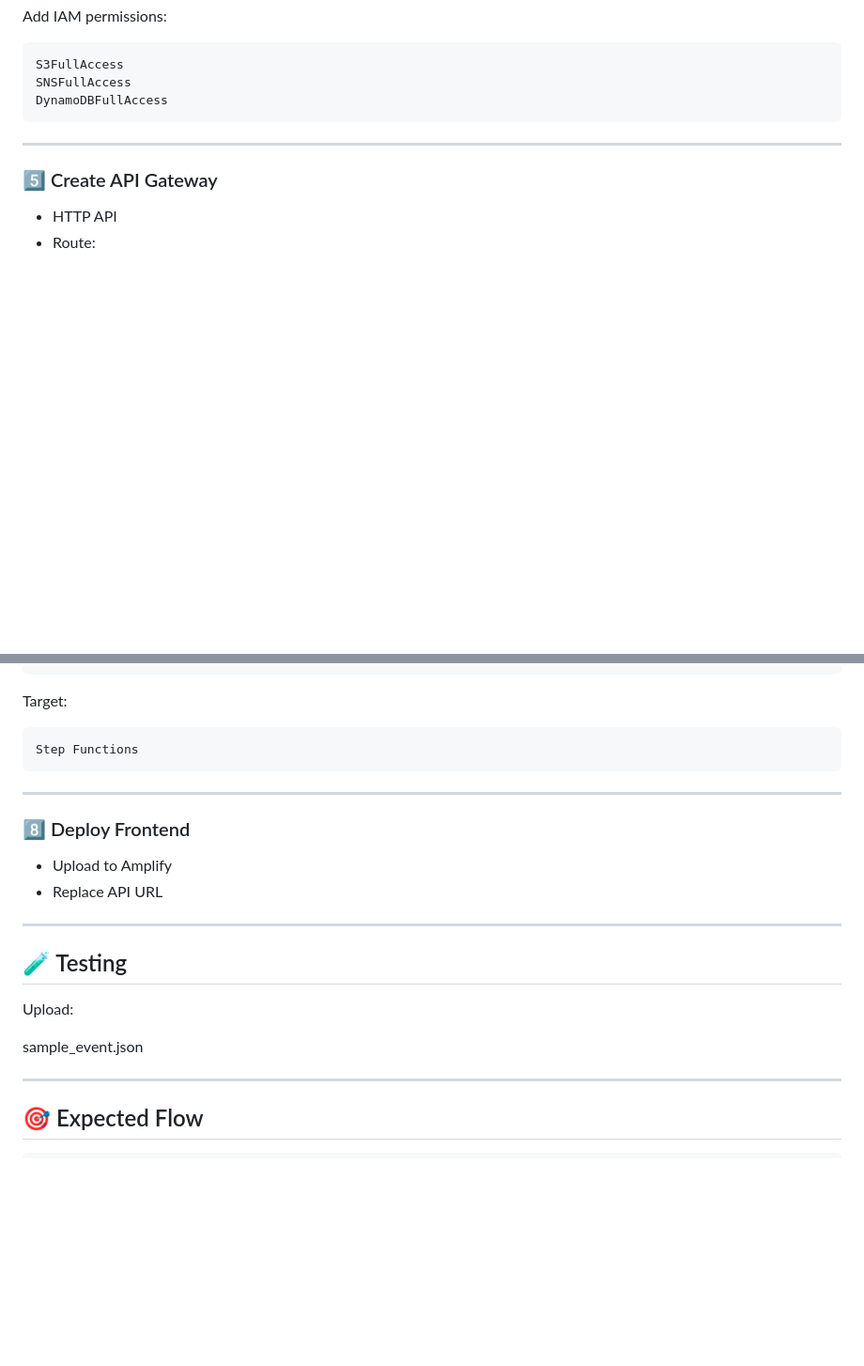
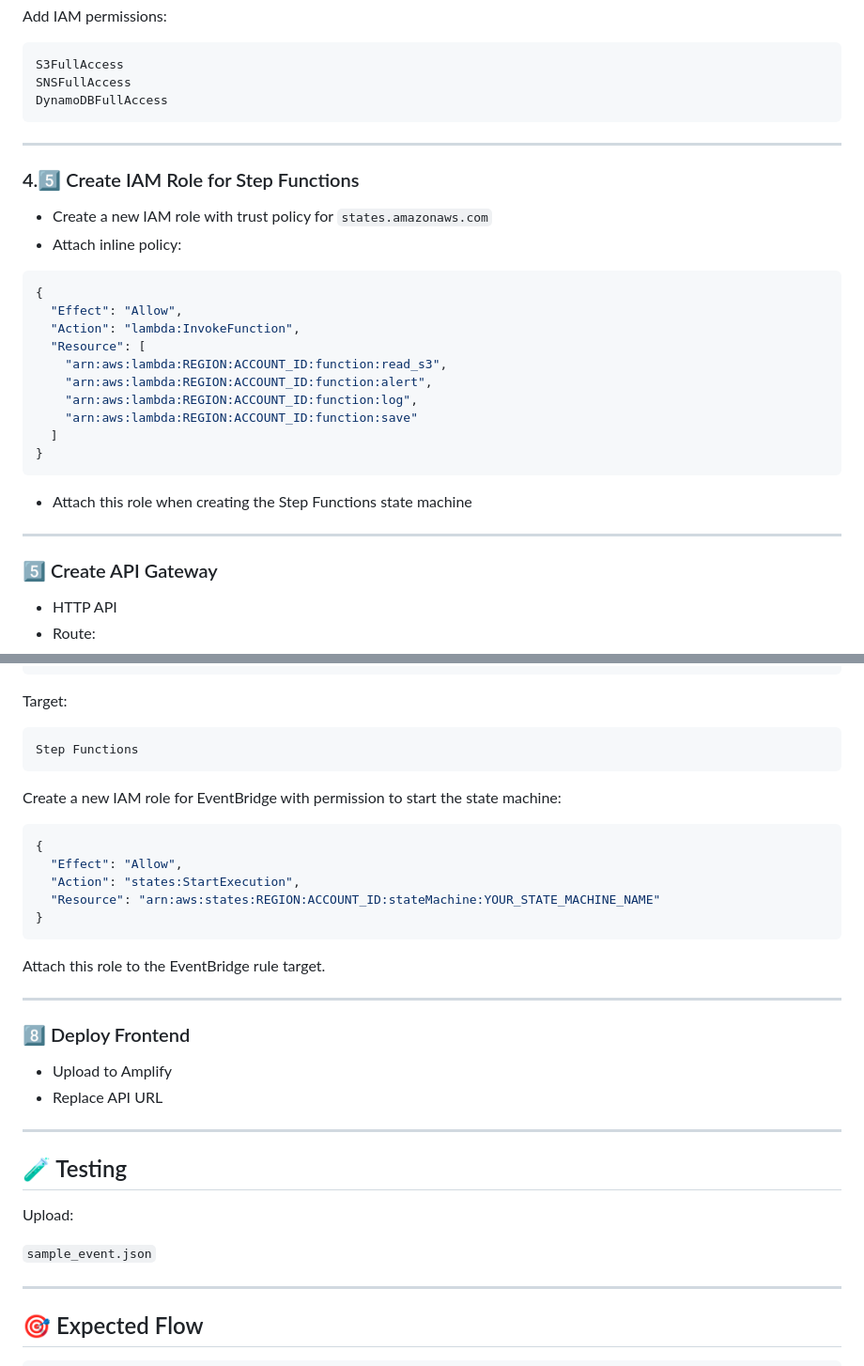
Before and after one commit to Danafr00/aws_lks, a Markdown page: incident_processing_system/README.md, 2 parts joined by grey strips. Shown at 94% size. GitHub-like rendering; blank space fills up the shorter version.

````diff
--- a/incident_processing_system/README.md
+++ b/incident_processing_system/README.md
@@ -183,6 +183,28 @@ DynamoDBFullAccess
 
 ---
 
+### 4.5️⃣ Create IAM Role for Step Functions
+
+* Create a new IAM role with trust policy for `states.amazonaws.com`
+* Attach inline policy:
+
+```json
+{
+  "Effect": "Allow",
+  "Action": "lambda:InvokeFunction",
+  "Resource": [
+    "arn:aws:lambda:REGION:ACCOUNT_ID:function:read_s3",
+    "arn:aws:lambda:REGION:ACCOUNT_ID:function:alert",
+    "arn:aws:lambda:REGION:ACCOUNT_ID:function:log",
+    "arn:aws:lambda:REGION:ACCOUNT_ID:function:save"
+  ]
+}
+```
+
+* Attach this role when creating the Step Functions state machine
+
+---
+
 ### 5️⃣ Create API Gateway
 
 * HTTP API
@@ -231,6 +253,18 @@ Target:
 Step Functions
 ```
 
+Create a new IAM role for EventBridge with permission to start the state machine:
+
+```json
+{
+  "Effect": "Allow",
+  "Action": "states:StartExecution",
+  "Resource": "arn:aws:states:REGION:ACCOUNT_ID:stateMachine:YOUR_STATE_MACHINE_NAME"
+}
+```
+
+Attach this role to the EventBridge rule target.
+
 ---
 
 ### 8️⃣ Deploy Frontend
@@ -244,7 +278,7 @@ Step Functions
 
 Upload:
 
-sample_event.json
+`sample_event.json`
 
 ---
 
````
Also changed, not shown: other parts of incident_processing_system/README.md (+1 -1 lines).
